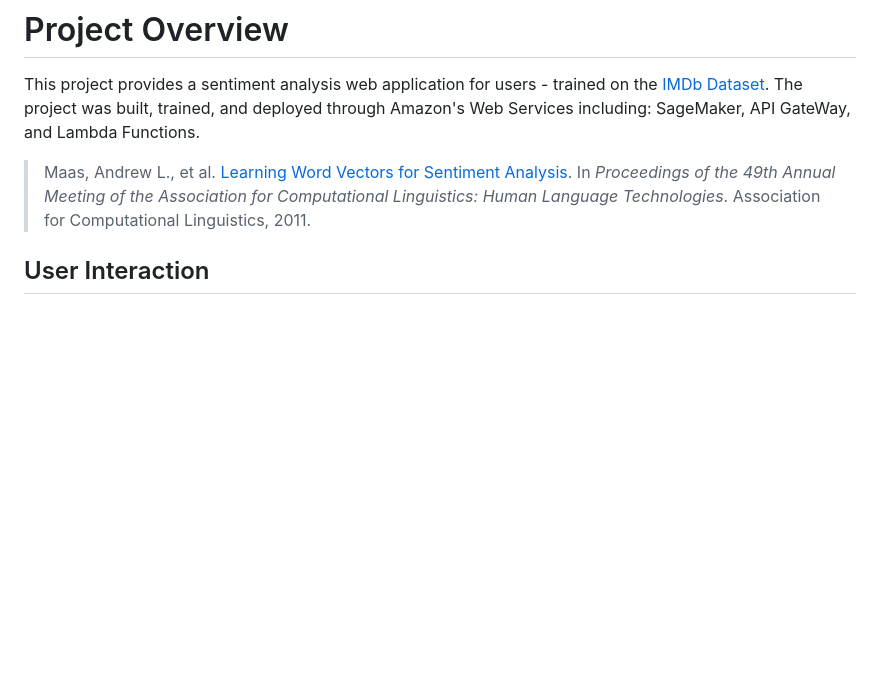
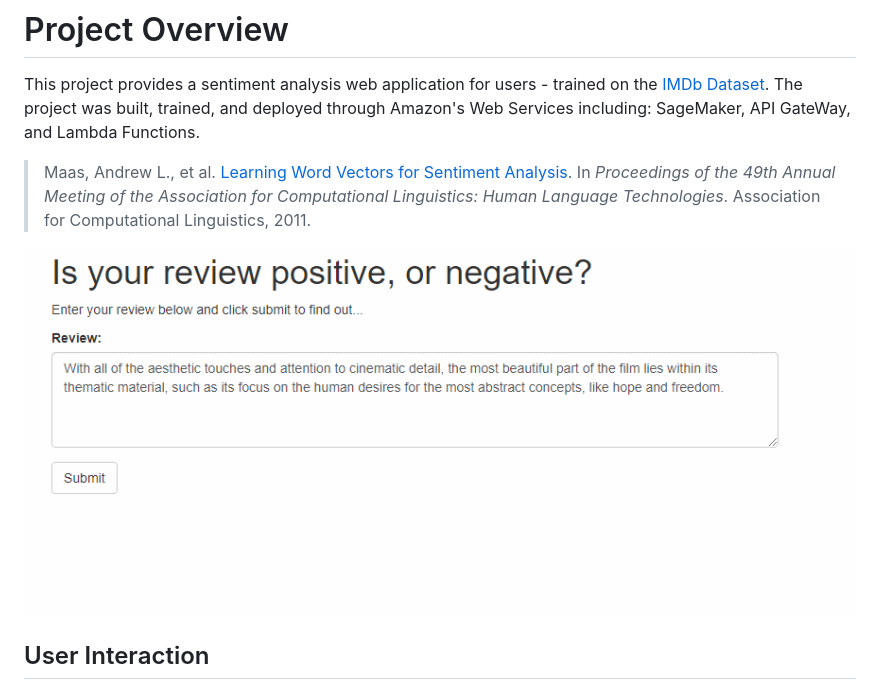
Before and after one commit to ethan-laughlin/AWS-SageMaker-Deployment, a Markdown page: README.md, the part around the change. Rendered like a GitHub page; pictures changed too: deployed_example_usage.gif (added); blank space fills up the shorter version.

Commit message:
feat: Add Example Usage of Final Deployed Model

```diff
--- a/README.md
+++ b/README.md
@@ -5,6 +5,8 @@ Web Application complete with a RNN trained for Sentiment Analysis and Web API b
 # Project Overview
 This project provides a sentiment analysis web application for users - trained on the [IMDb Dataset](http://ai.stanford.edu/~amaas/data/sentiment/). The project was built, trained, and deployed through Amazon's Web Services including: SageMaker, API GateWay, and Lambda Functions.
 > Maas, Andrew L., et al. [Learning Word Vectors for Sentiment Analysis](http://ai.stanford.edu/~amaas/data/sentiment/). In _Proceedings of the 49th Annual Meeting of the Association for Computational Linguistics: Human Language Technologies_. Association for Computational Linguistics, 2011.
+
+![Example](./deployed_example_usage.gif)
 
 ## User Interaction
 Users input a review or sentence of his or her choosing into the web application, clicks Submit, and will receive the review's predicted sentiment of Good or Bad.
```
Also changed, not shown: 1 other file.
